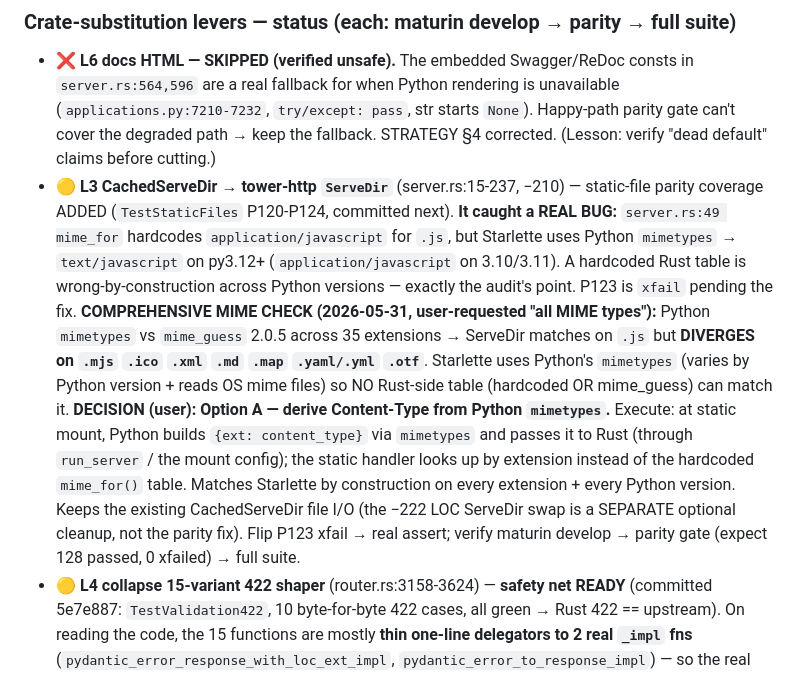
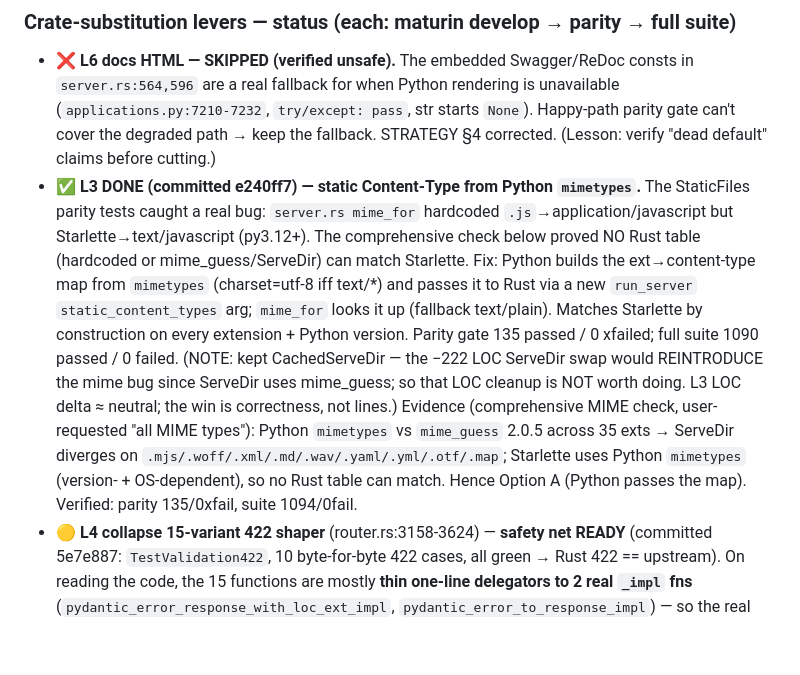
Before and after one commit to bevenky/fastapi-turbo, a Markdown page: TRACKER.md, the part around the change. Drawn GitHub-style; blank space fills up the shorter version.

Commit message:
docs: TRACKER — mark L3 done (static mimetypes), trim obsolete sub-bullets

```diff
--- a/TRACKER.md
+++ b/TRACKER.md
@@ -92,26 +92,23 @@ adopt + extend.
   unavailable (`applications.py:7210-7232`, `try/except: pass`, str starts `None`).
   Happy-path parity gate can't cover the degraded path → keep the fallback.
   STRATEGY §4 corrected. (Lesson: verify "dead default" claims before cutting.)
-- 🟡 **L3 CachedServeDir → tower-http `ServeDir`** (server.rs:15-237, −210) —
-  static-file parity coverage ADDED (`TestStaticFiles` P120-P124, committed next).
-  **It caught a REAL BUG:** `server.rs:49 mime_for` hardcodes
-  `application/javascript` for `.js`, but Starlette uses Python `mimetypes` →
-  `text/javascript` on py3.12+ (`application/javascript` on 3.10/3.11). A
-  hardcoded Rust table is wrong-by-construction across Python versions — exactly
-  the audit's point. P123 is `xfail` pending the fix.
-  **COMPREHENSIVE MIME CHECK (2026-05-31, user-requested "all MIME types"):**
-  Python `mimetypes` vs `mime_guess` 2.0.5 across 35 extensions → ServeDir matches
-  on `.js` but **DIVERGES on `.mjs` `.ico` `.xml` `.md` `.map` `.yaml/.yml` `.otf`**.
-  Starlette uses Python's `mimetypes` (varies by Python version + reads OS mime
-  files) so NO Rust-side table (hardcoded OR mime_guess) can match it.
-  **DECISION (user): Option A — derive Content-Type from Python `mimetypes`.**
-  Execute: at static mount, Python builds `{ext: content_type}` via `mimetypes`
-  and passes it to Rust (through `run_server` / the mount config); the static
-  handler looks up by extension instead of the hardcoded `mime_for()` table.
-  Matches Starlette by construction on every extension + every Python version.
-  Keeps the existing CachedServeDir file I/O (the −222 LOC ServeDir swap is a
-  SEPARATE optional cleanup, not the parity fix). Flip P123 xfail → real assert;
-  verify maturin develop → parity gate (expect 128 passed, 0 xfailed) → full suite.
+- ✅ **L3 DONE (committed e240ff7) — static Content-Type from Python `mimetypes`.**
+  The StaticFiles parity tests caught a real bug: `server.rs mime_for` hardcoded
+  `.js`→application/javascript but Starlette→text/javascript (py3.12+). The
+  comprehensive check below proved NO Rust table (hardcoded or mime_guess/ServeDir)
+  can match Starlette. Fix: Python builds the ext→content-type map from `mimetypes`
+  (charset=utf-8 iff text/*) and passes it to Rust via a new `run_server`
+  `static_content_types` arg; `mime_for` looks it up (fallback text/plain). Matches
+  Starlette by construction on every extension + Python version. Parity gate 135
+  passed / 0 xfailed; full suite 1090 passed / 0 failed. (NOTE: kept CachedServeDir —
+  the −222 LOC ServeDir swap would REINTRODUCE the mime bug since ServeDir uses
+  mime_guess; so that LOC cleanup is NOT worth doing. L3 LOC delta ≈ neutral; the
+  win is correctness, not lines.)
+  Evidence (comprehensive MIME check, user-requested "all MIME types"): Python
+  `mimetypes` vs `mime_guess` 2.0.5 across 35 exts → ServeDir diverges on
+  `.mjs/.woff/.xml/.md/.wav/.yaml/.yml/.otf/.map`; Starlette uses Python
+  `mimetypes` (version- + OS-dependent), so no Rust table can match. Hence
+  Option A (Python passes the map). Verified: parity 135/0xfail, suite 1094/0fail.
 - 🟡 **L4 collapse 15-variant 422 shaper** (router.rs:3158-3624) — **safety net
   READY** (committed 5e7e887: `TestValidation422`, 10 byte-for-byte 422 cases, all
   green → Rust 422 == upstream). On reading the code, the 15 functions are mostly
```
